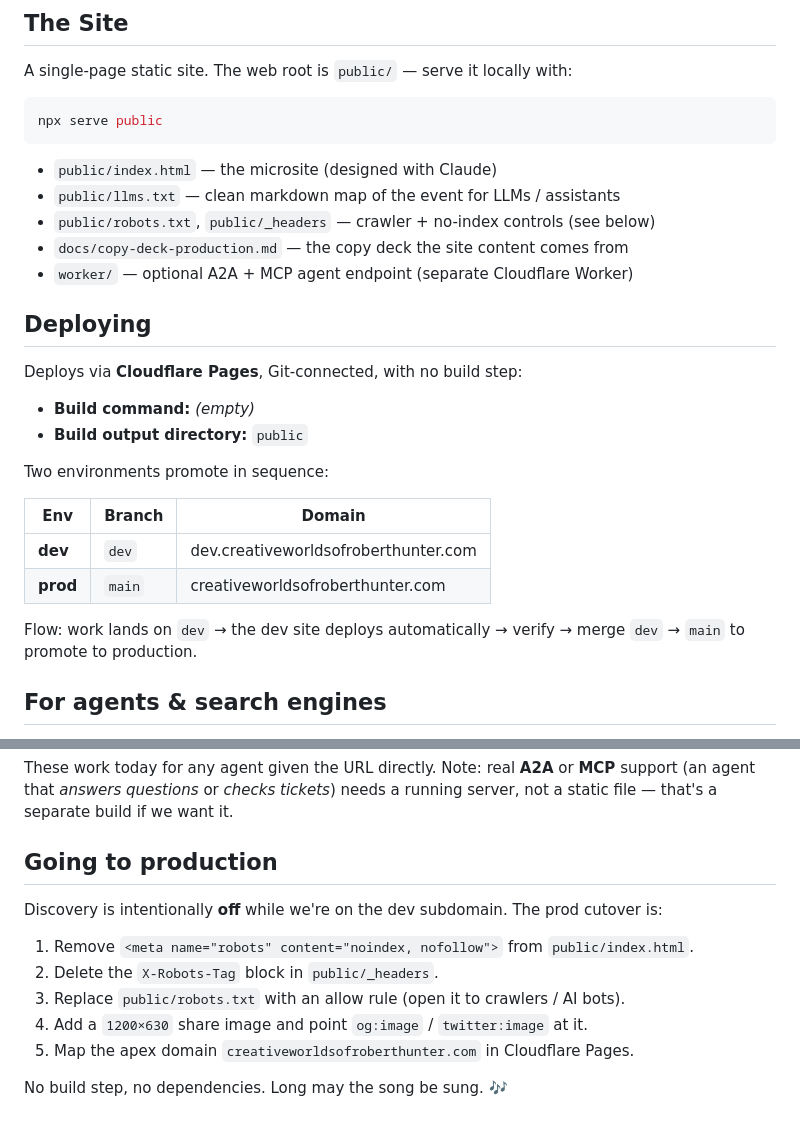
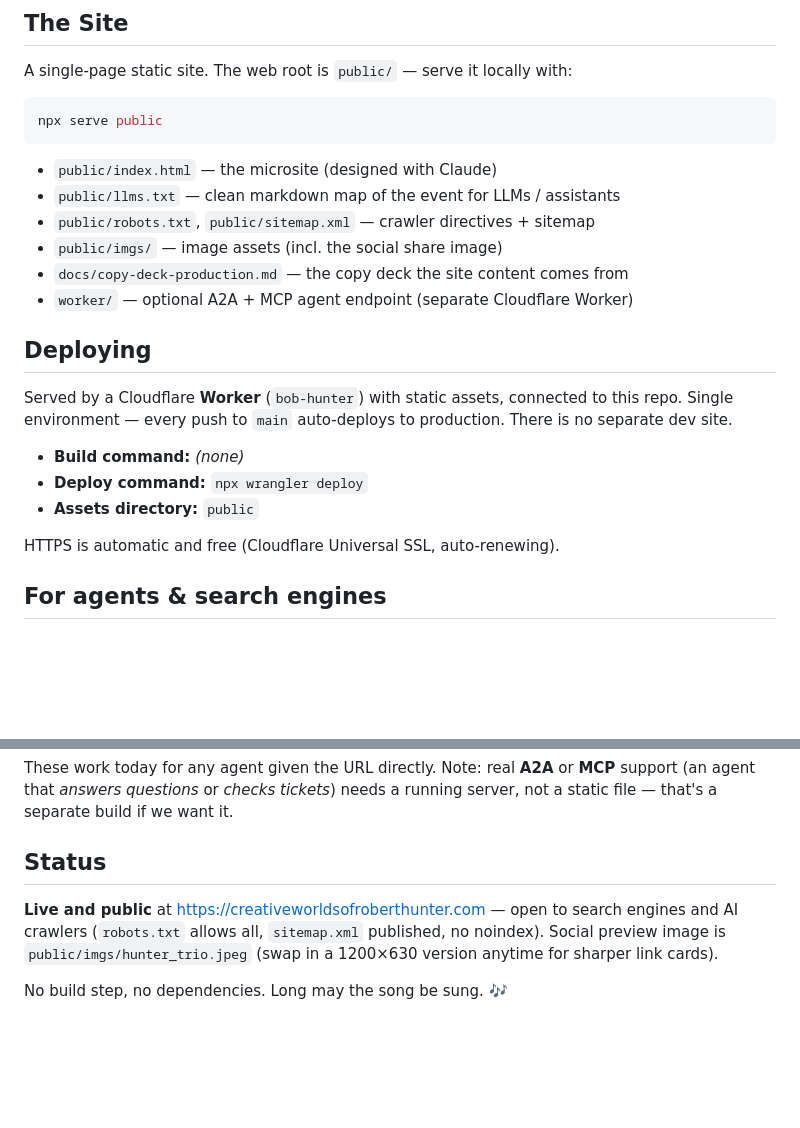
Before and after one commit to bingeboy/BobHunter, a Markdown page: README.md, 2 parts joined by grey strips. GitHub-like rendering; blank space fills up the shorter version.

Commit message:
README: replace stale dev/prod + cutover docs with live single-env setup
- Deploying: Cloudflare Worker (bob-hunter) static assets, single main -> prod
  environment, npx wrangler deploy, public/ assets; no dev site
- Replace the pre-launch "Going to production" checklist with a live Status
  section (crawlable, sitemap, social image)
- Fix file list: _headers removed, add sitemap.xml + imgs/
- Note HTTPS is automatic/free

```diff
--- a/README.md
+++ b/README.md
@@ -53,26 +53,22 @@ npx serve public
 
 - `public/index.html` — the microsite (designed with Claude)
 - `public/llms.txt` — clean markdown map of the event for LLMs / assistants
-- `public/robots.txt`, `public/_headers` — crawler + no-index controls (see below)
+- `public/robots.txt`, `public/sitemap.xml` — crawler directives + sitemap
+- `public/imgs/` — image assets (incl. the social share image)
 - `docs/copy-deck-production.md` — the copy deck the site content comes from
 - `worker/` — optional A2A + MCP agent endpoint (separate Cloudflare Worker)
 
 ## Deploying
 
-Deploys via **Cloudflare Pages**, Git-connected, with no build step:
+Served by a Cloudflare **Worker** (`bob-hunter`) with static assets, connected
+to this repo. Single environment — every push to `main` auto-deploys to
+production. There is no separate dev site.
 
-- **Build command:** _(empty)_
-- **Build output directory:** `public`
+- **Build command:** _(none)_
+- **Deploy command:** `npx wrangler deploy`
+- **Assets directory:** `public`
 
-Two environments promote in sequence:
-
-| Env | Branch | Domain |
-| --- | --- | --- |
-| **dev** | `dev` | dev.creativeworldsofroberthunter.com |
-| **prod** | `main` | creativeworldsofroberthunter.com |
-
-Flow: work lands on `dev` → the dev site deploys automatically → verify → merge
-`dev` → `main` to promote to production.
+HTTPS is automatic and free (Cloudflare Universal SSL, auto-renewing).
 
 ## For agents & search engines
 
@@ -88,15 +84,11 @@ These work today for any agent given the URL directly. Note: real **A2A** or
 **MCP** support (an agent that *answers questions* or *checks tickets*) needs a
 running server, not a static file — that's a separate build if we want it.
 
-## Going to production
+## Status
 
-Discovery is intentionally **off** while we're on the dev subdomain. The prod
-cutover is:
-
-1. Remove `<meta name="robots" content="noindex, nofollow">` from `public/index.html`.
-2. Delete the `X-Robots-Tag` block in `public/_headers`.
-3. Replace `public/robots.txt` with an allow rule (open it to crawlers / AI bots).
-4. Add a `1200×630` share image and point `og:image` / `twitter:image` at it.
-5. Map the apex domain `creativeworldsofroberthunter.com` in Cloudflare Pages.
+**Live and public** at <https://creativeworldsofroberthunter.com> — open to
+search engines and AI crawlers (`robots.txt` allows all, `sitemap.xml`
+published, no noindex). Social preview image is `public/imgs/hunter_trio.jpeg`
+(swap in a 1200×630 version anytime for sharper link cards).
 
 No build step, no dependencies. Long may the song be sung. 🎶
```
